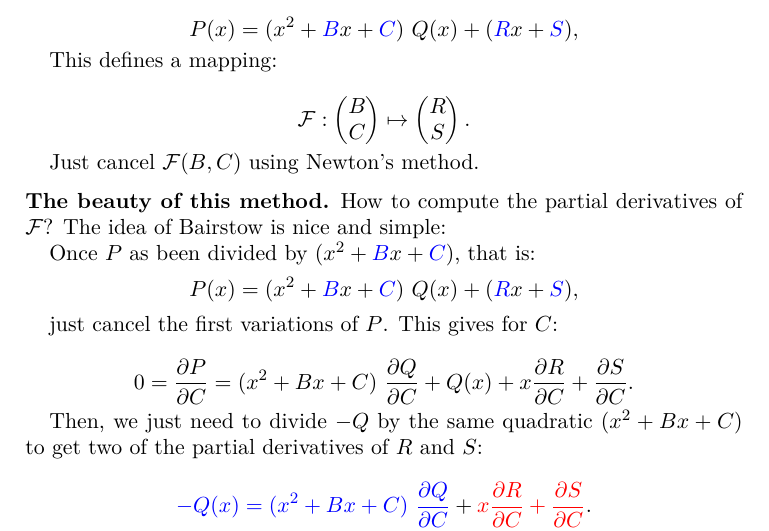
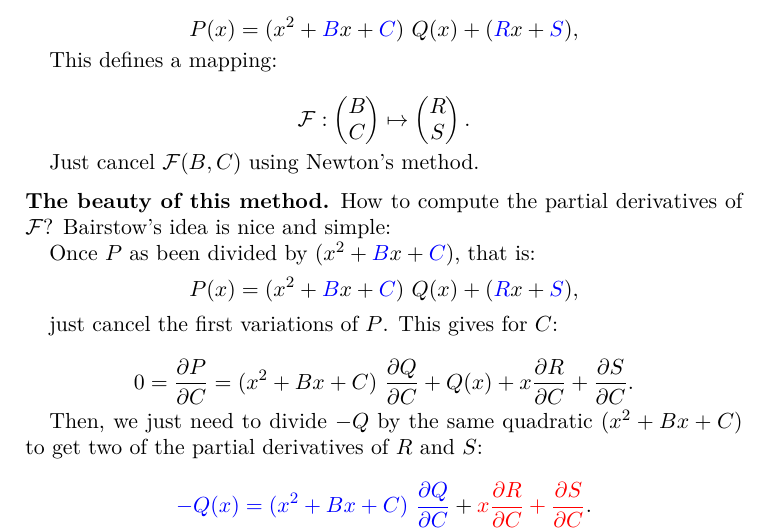
Before and after one commit to Thierry-Dumont/Vintage_Computing, a LaTeX paper (Bairstow/Doc/bairstow.tex): part of the page, cut so that both start at the same text. Compiled offline with pdfLaTeX.

Commit message:
improve latex

```diff
--- a/Bairstow/Doc/bairstow.tex
+++ b/Bairstow/Doc/bairstow.tex
@@ -39,8 +39,8 @@ $$\mathcal{F}: \begin{pmatrix}B \\ C  \end{pmatrix}
 
   \subsection*{The beauty of this method.}
 
-How to compute the partial derivatives of  $\mathcal{F}$? The idea of
-Bairstow is  nice and simple:
+How to compute the partial derivatives of  $\mathcal{F}$?
+Bairstow's idea  is  nice and simple:
 
 Once $P$ as been divided by
 $(x^2+\textcolor{blue}{B}x+\textcolor{blue}{C})$, that is:
```
Also changed, not shown: Bairstow/Doc/bairstow.pdf.
